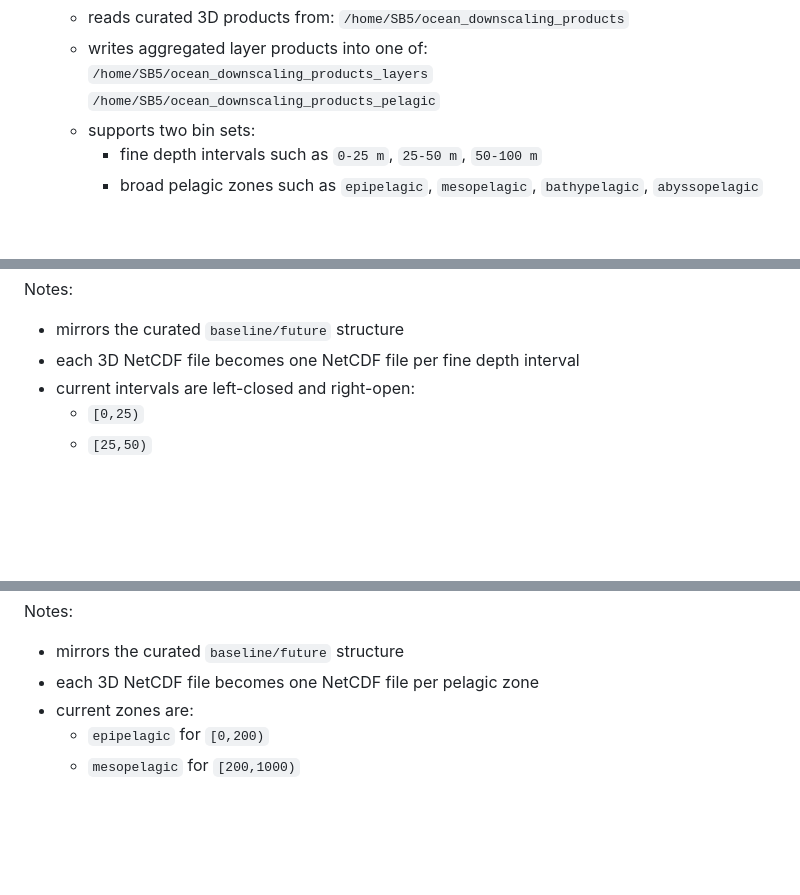
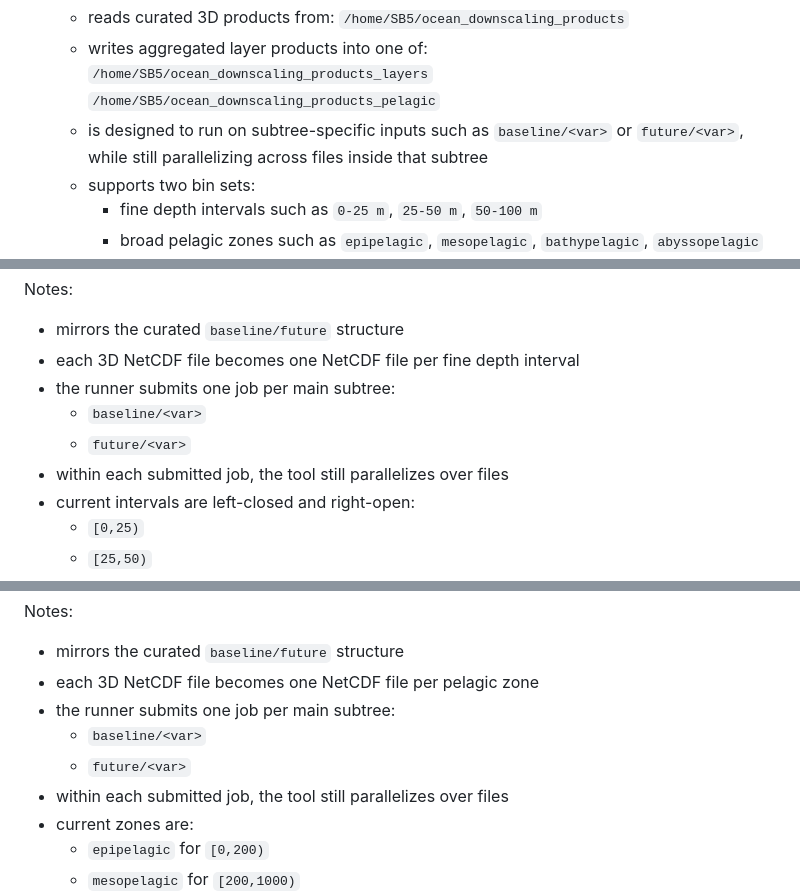
Before and after one commit to IsaakBM/cesmle-ocn-fetch, a Markdown page: README.md, 3 parts joined by grey strips. GitHub-like rendering; blank space fills up the shorter version.

```diff
--- a/README.md
+++ b/README.md
@@ -226,6 +226,8 @@ packaging/export/organization steps than as reusable scientific operators.
   - writes aggregated layer products into one of:
     `/home/SB5/ocean_downscaling_products_layers`
     `/home/SB5/ocean_downscaling_products_pelagic`
+  - is designed to run on subtree-specific inputs such as `baseline/<var>` or
+    `future/<var>`, while still parallelizing across files inside that subtree
   - supports two bin sets:
     - fine depth intervals such as `0-25 m`, `25-50 m`, `50-100 m`
     - broad pelagic zones such as `epipelagic`, `mesopelagic`,
@@ -719,6 +721,10 @@ Notes:
 
 - mirrors the curated `baseline/future` structure
 - each 3D NetCDF file becomes one NetCDF file per fine depth interval
+- the runner submits one job per main subtree:
+  - `baseline/<var>`
+  - `future/<var>`
+- within each submitted job, the tool still parallelizes over files
 - current intervals are left-closed and right-open:
   - `[0,25)`
   - `[25,50)`
@@ -782,6 +788,10 @@ Notes:
 
 - mirrors the curated `baseline/future` structure
 - each 3D NetCDF file becomes one NetCDF file per pelagic zone
+- the runner submits one job per main subtree:
+  - `baseline/<var>`
+  - `future/<var>`
+- within each submitted job, the tool still parallelizes over files
 - current zones are:
   - `epipelagic` for `[0,200)`
   - `mesopelagic` for `[200,1000)`
```
